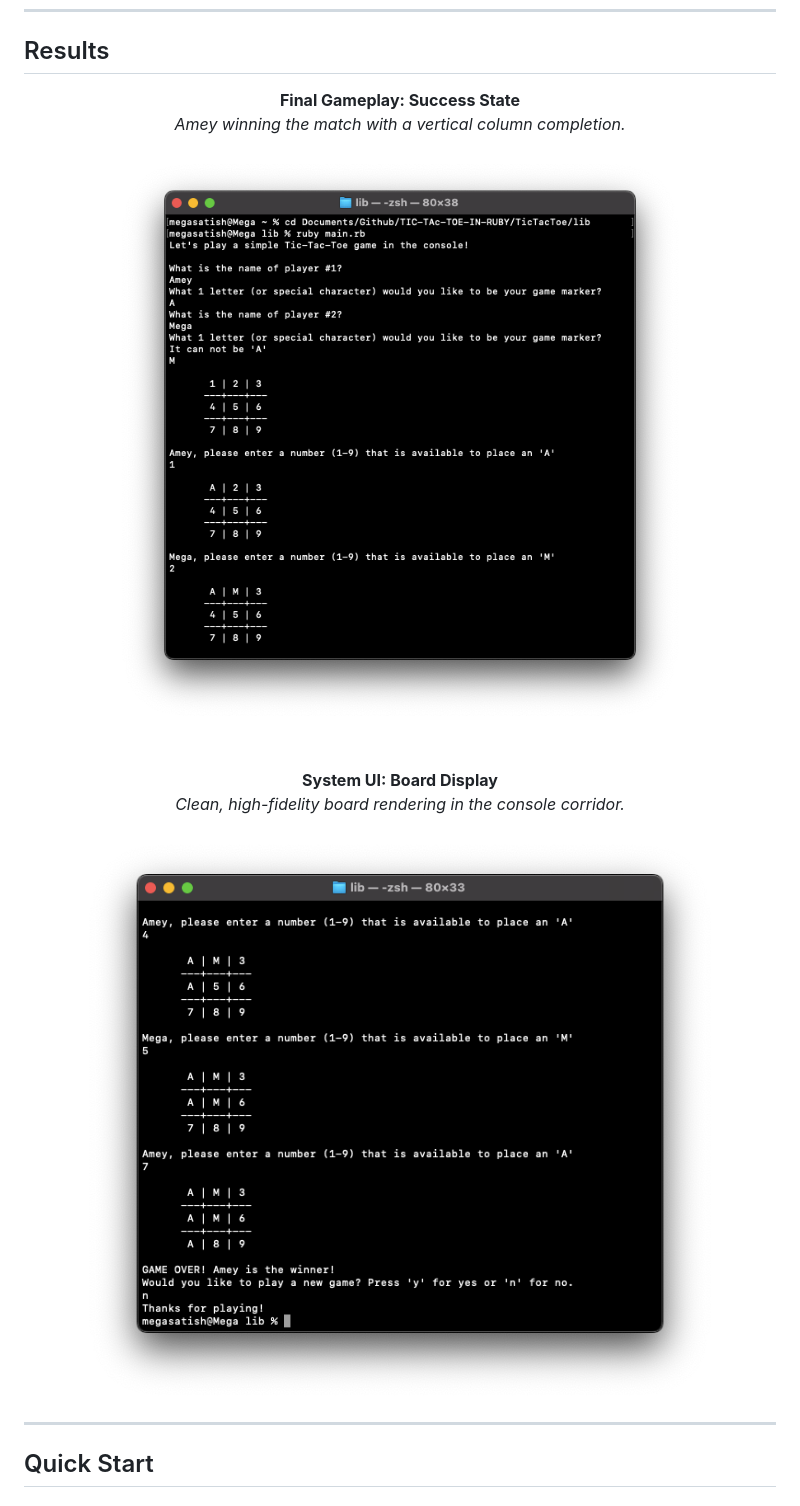
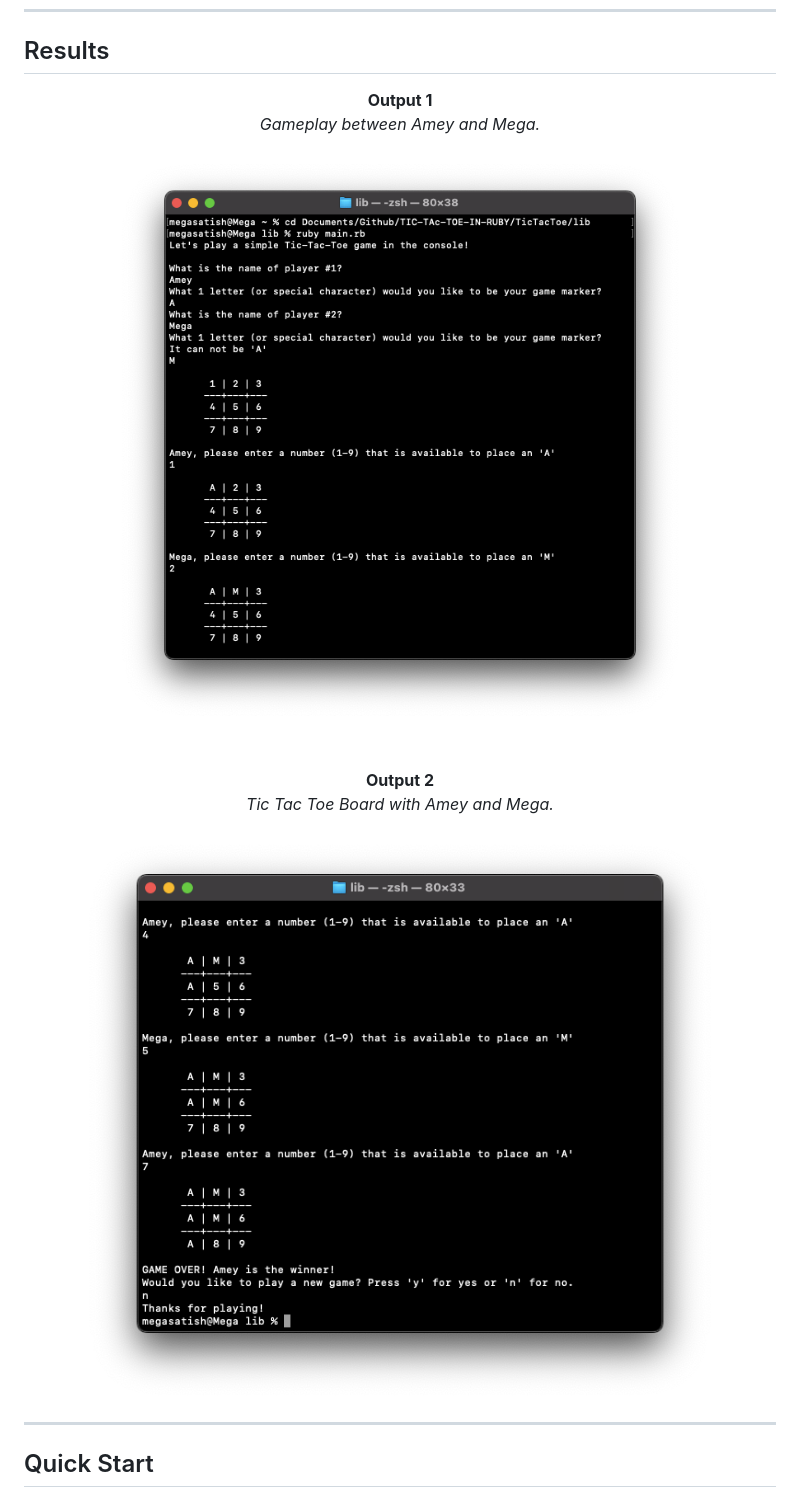
Before and after one commit to Amey-Thakur/TIC-TAC-TOE-IN-RUBY, a Markdown page: README.md, the part around one of its changes. Rendered like a GitHub page.

Commit message:
TicTacToe
Co-authored-by: Mega Satish <mega.modha@gmail.com>

```diff
--- a/README.md
+++ b/README.md
@@ -128,7 +128,7 @@ TIC-TAC-TOE-IN-RUBY/
 ## Results
 
 <div align="center">
-  <b>Final Gameplay: Success State</b>
+  <b>Output 1</b>
   <br>
-  <i>Amey winning the match with a vertical column completion.</i>
+  <i>Gameplay between Amey and Mega.</i>
   <br><br>
@@ -136,6 +136,6 @@ TIC-TAC-TOE-IN-RUBY/
   <br><br><br>
 
-  <b>System UI: Board Display</b>
+  <b>Output 2</b>
   <br>
-  <i>Clean, high-fidelity board rendering in the console corridor.</i>
+  <i>Tic Tac Toe Board with Amey and Mega.</i>
   <br><br>
```
Also changed, not shown: other parts of README.md (+2 -2 lines).
